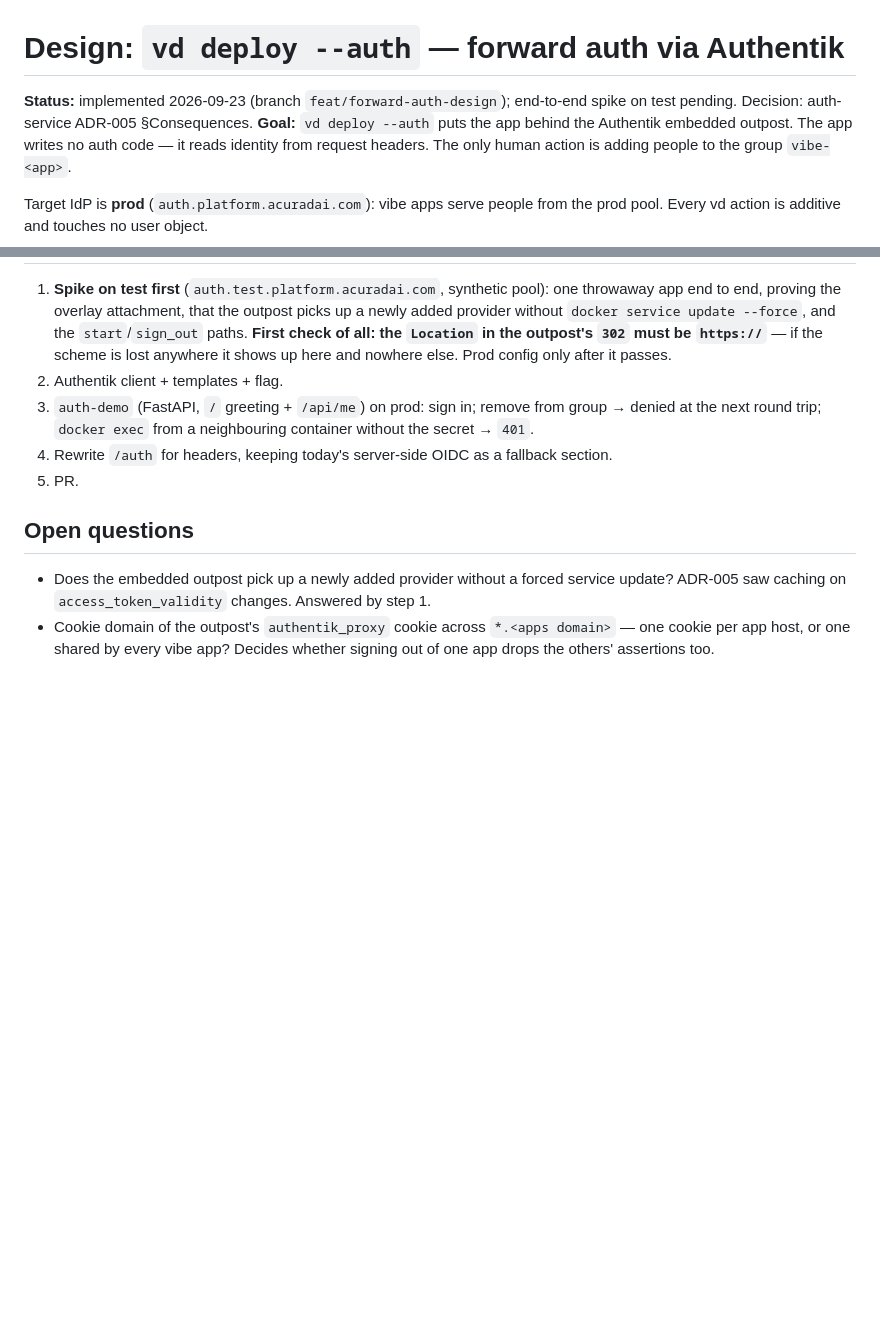
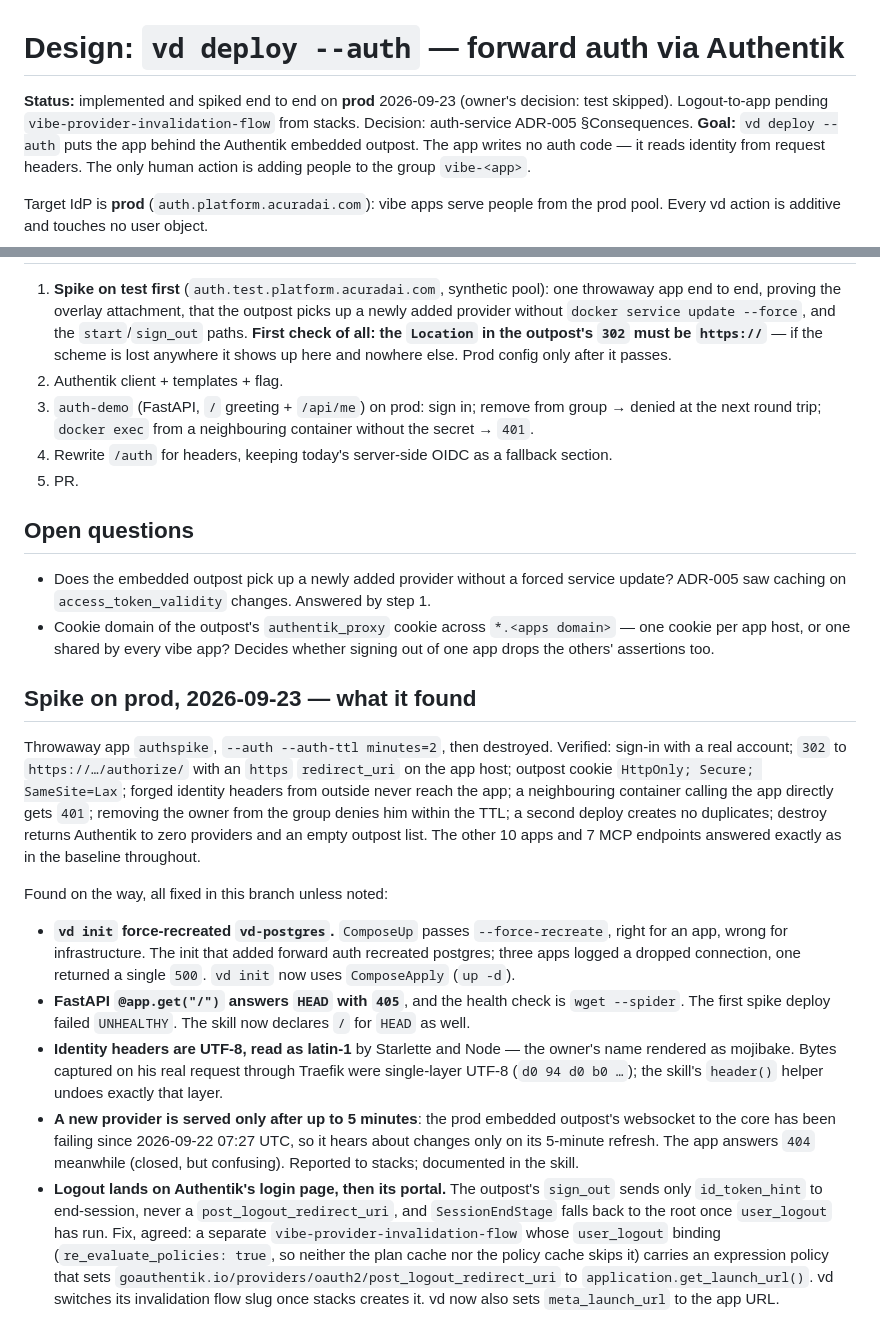
Before and after one commit to ismakov-dh/claude-vibe-deploy, a Markdown page: docs/plans/forward-auth.md, 2 parts joined by grey strips. Drawn GitHub-style; blank space fills up the shorter version.

Commit message:
Design: record the prod spike and what it found
Co-Authored-By: Claude Opus 5.5 (1M context) <noreply@anthropic.com>

```diff
--- a/docs/plans/forward-auth.md
+++ b/docs/plans/forward-auth.md
@@ -1,6 +1,6 @@
 # Design: `vd deploy --auth` — forward auth via Authentik
 
-**Status:** implemented 2026-09-23 (branch `feat/forward-auth-design`); end-to-end spike on test pending. Decision: auth-service ADR-005 §Consequences.
+**Status:** implemented and spiked end to end on **prod** 2026-09-23 (owner's decision: test skipped). Logout-to-app pending `vibe-provider-invalidation-flow` from stacks. Decision: auth-service ADR-005 §Consequences.
 **Goal:** `vd deploy --auth` puts the app behind the Authentik embedded outpost. The app writes
 no auth code — it reads identity from request headers. The only human action is adding people
 to the group `vibe-<app>`.
@@ -257,3 +257,38 @@ ordering below mandatory, not cautious.
 - Cookie domain of the outpost's `authentik_proxy` cookie across `*.<apps domain>` — one cookie
   per app host, or one shared by every vibe app? Decides whether signing out of one app drops
   the others' assertions too.
+
+## Spike on prod, 2026-09-23 — what it found
+
+Throwaway app `authspike`, `--auth --auth-ttl minutes=2`, then destroyed. Verified: sign-in with
+a real account; `302` to `https://…/authorize/` with an `https` `redirect_uri` on the app host;
+outpost cookie `HttpOnly; Secure; SameSite=Lax`; forged identity headers from outside never
+reach the app; a neighbouring container calling the app directly gets `401`; removing the
+owner from the group denies him within the TTL; a second deploy creates no duplicates; destroy
+returns Authentik to zero providers and an empty outpost list. The other 10 apps and 7 MCP
+endpoints answered exactly as in the baseline throughout.
+
+Found on the way, all fixed in this branch unless noted:
+
+- **`vd init` force-recreated `vd-postgres`.** `ComposeUp` passes `--force-recreate`, right for
+  an app, wrong for infrastructure. The init that added forward auth recreated postgres; three
+  apps logged a dropped connection, one returned a single `500`. `vd init` now uses
+  `ComposeApply` (`up -d`).
+- **FastAPI `@app.get("/")` answers `HEAD` with `405`**, and the health check is
+  `wget --spider`. The first spike deploy failed `UNHEALTHY`. The skill now declares `/` for
+  `HEAD` as well.
+- **Identity headers are UTF-8, read as latin-1** by Starlette and Node — the owner's name
+  rendered as mojibake. Bytes captured on his real request through Traefik were single-layer
+  UTF-8 (`d0 94 d0 b0 …`); the skill's `header()` helper undoes exactly that layer.
+- **A new provider is served only after up to 5 minutes**: the prod embedded outpost's
+  websocket to the core has been failing since 2026-09-22 07:27 UTC, so it hears about changes
+  only on its 5-minute refresh. The app answers `404` meanwhile (closed, but confusing).
+  Reported to stacks; documented in the skill.
+- **Logout lands on Authentik's login page, then its portal.** The outpost's `sign_out` sends
+  only `id_token_hint` to end-session, never a `post_logout_redirect_uri`, and
+  `SessionEndStage` falls back to the root once `user_logout` has run. Fix, agreed: a separate
+  `vibe-provider-invalidation-flow` whose `user_logout` binding (`re_evaluate_policies: true`,
+  so neither the plan cache nor the policy cache skips it) carries an expression policy that
+  sets `goauthentik.io/providers/oauth2/post_logout_redirect_uri` to
+  `application.get_launch_url()`. vd switches its invalidation flow slug once stacks creates it.
+  vd now also sets `meta_launch_url` to the app URL.
```
